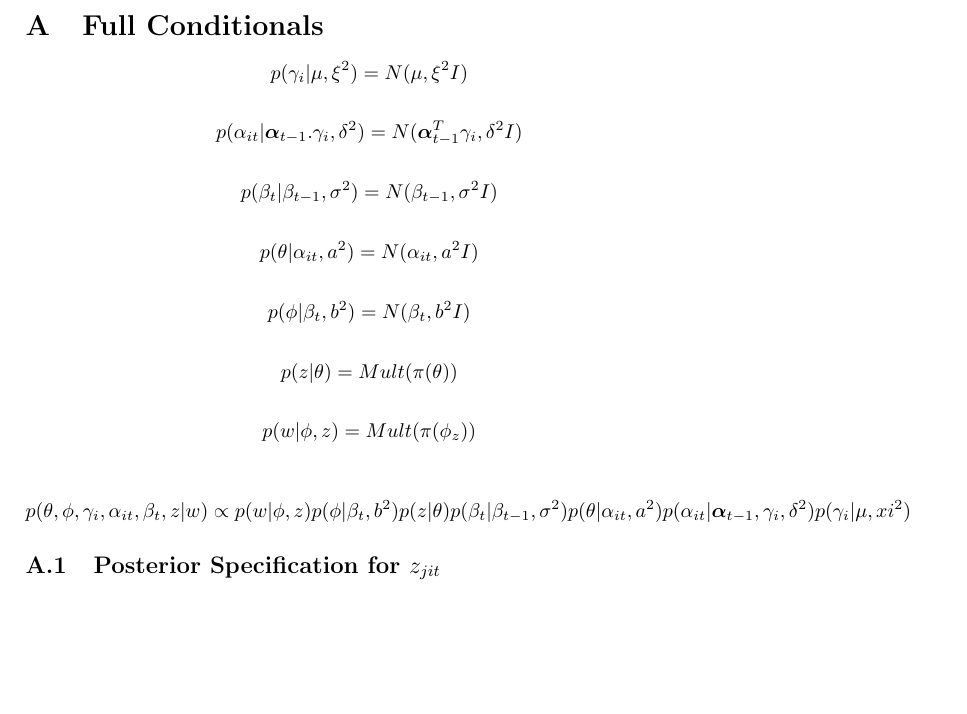
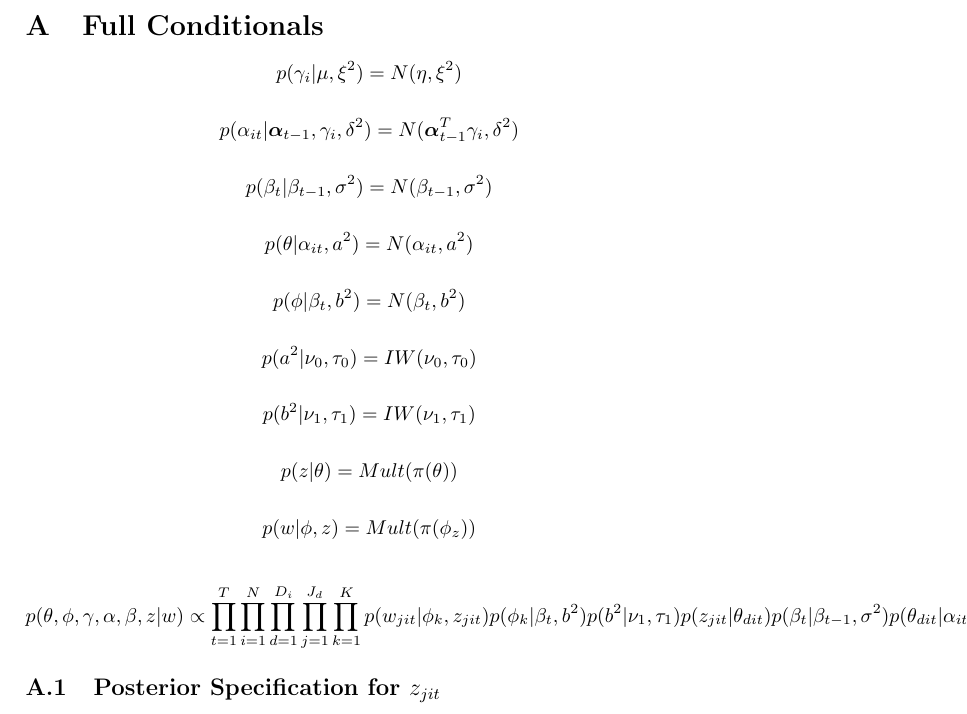
Before and after one commit to lbybee/media_network_project, a LaTeX paper (paper/paper.tex): part of page 10 of 12, cut so that both start at the same text, the shorter picture padded with empty space. Compiled offline with pdfLaTeX.

Commit message:
fix full conditional

```diff
--- a/paper/paper.tex
+++ b/paper/paper.tex
@@ -230,21 +230,25 @@ $\gamma_i$ is an $N$ dimensional vector of weights for the $N$ agents for the $i
 
 \section{Full Conditionals}
 
-\[p(\gamma_i | \mu, \xi^2) = N(\mu, \xi^2I)\]
+\[p(\gamma_i | \mu, \xi^2) = N(\eta, \xi^2)\]
 
-\[p(\alpha_{it} | \text{\boldmath$\alpha$}_{t-1}. \gamma_i, \delta^2) = N(\text{\boldmath$\alpha$}^T_{t-1} \gamma_i, \delta^2I)\]
+\[p(\alpha_{it} | \text{\boldmath$\alpha$}_{t-1}, \gamma_i, \delta^2) = N(\text{\boldmath$\alpha$}^T_{t-1} \gamma_i, \delta^2)\]
 
-\[p(\beta_t | \beta_{t-1}, \sigma^2) = N(\beta_{t-1}, \sigma^2I)\]
+\[p(\beta_t | \beta_{t-1}, \sigma^2) = N(\beta_{t-1}, \sigma^2)\]
 
-\[p(\theta | \alpha_{it}, a^2) = N(\alpha_{it}, a^2I)\]
+\[p(\theta | \alpha_{it}, a^2) = N(\alpha_{it}, a^2)\]
 
-\[p(\phi | \beta_t, b^2) = N(\beta_t, b^2I)\]
+\[p(\phi | \beta_t, b^2) = N(\beta_t, b^2)\]
+
+\[p(a^2 | \nu_0, \tau_0) = IW(\nu_0, \tau_0)\]
+
+\[p(b^2 | \nu_1, \tau_1) = IW(\nu_1, \tau_1)\]
 
 \[p(z| \theta) = Mult(\pi(\theta))\]
 
 \[p(w | \phi, z) = Mult(\pi(\phi_z))\]
 
-\[p(\theta, \phi, \gamma_i, \alpha_{it}, \beta_t, z | w) \propto p(w | \phi, z) p(\phi |  \beta_t, b^2)  p(z | \theta)  p(\beta_t | \beta_{t-1}, \sigma^2) p(\theta | \alpha_{it}, a^2) p(\alpha_{it} | \text{\boldmath$\alpha$}_{t-1}, \gamma_i, \delta^2) p(\gamma_i | \mu, xi^2)\]
+\[p(\theta, \phi, \gamma, \alpha, \beta, z | w) \propto \prod_{t=1}^T \prod_{i=1}^N \prod_{d=1}^{D_i} \prod_{j=1}^{J_d} \prod_{k=1}^K p(w_{jit} | \phi_k, z_{jit}) p(\phi_k | \beta_t, b^2) p(b^2 | \nu_1, \tau_1) p(z_{jit} | \theta_{dit}) p(\beta_t | \beta_{t-1}, \sigma^2) p(\theta_{dit} | \alpha_{it}, a^2) p(\alpha_{it} | \text{\boldmath$\alpha$}_{t-1}, \gamma_i, \delta^2) p(\gamma_i | \eta, xi^2)\]
 
 \subsection{Posterior Specification for $z_{jit}$}
 
```
